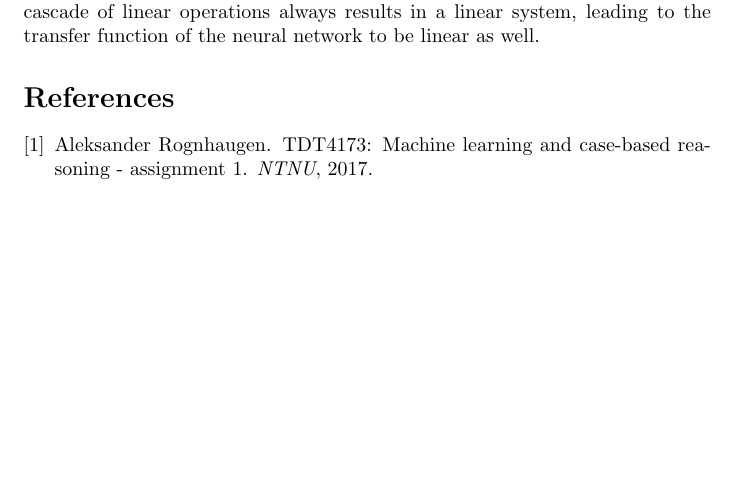
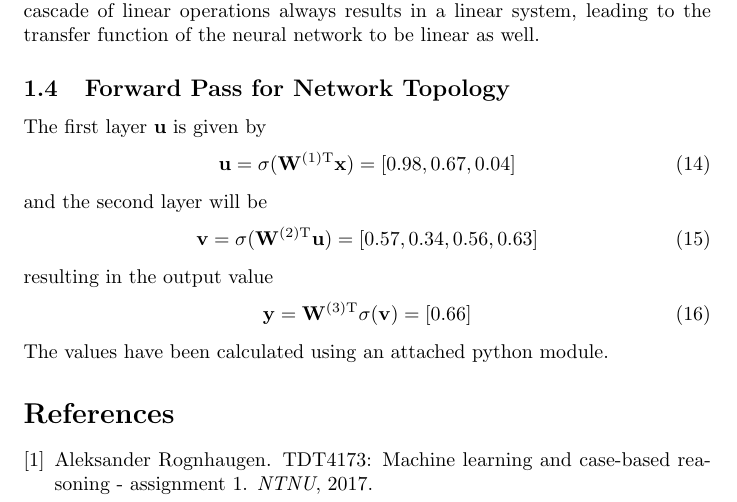
Before and after one commit to kulia/generative-adversarial-networks, a LaTeX paper (report_src/main.tex, which reads report_src/chapters/01Theory.tex, report_src/variables/x_1.tex, report_src/variables/x_2.tex): part of page 3 of 3, cut so that both start at the same text, the shorter picture padded with empty space. Compiled offline with pdfLaTeX.

Commit message:
Answers to Q1d

```diff
--- a/report_src/chapters/01Theory.tex
+++ b/report_src/chapters/01Theory.tex
@@ -105,4 +105,25 @@ where $C_1^2 x_j^2$ and $- \big(C_1x_jy_j+C_1C_2x_j)$ are constant with respect
 	\frac{\partial E}{\partial w_j} = K_1 w_j + K_2
 \end{equation}
 Aforementioned implies that any transition through any node will be linear. A cascade of linear operations always results in a linear system, leading to the transfer function of the neural network to be linear as well.
+
+%----------------------------
+%		Task 1.3
+%----------------------------
+\subsection{Forward Pass for Network Topology}
+
+The first layer $\mbf{u}$ is given by
+\begin{equation}
+	\mbf{u} = \sigma(\mbf{W}^{(1)\rm T} \mbf{x}) = \vari{x_1}
+\end{equation}
+and the second layer will be
+\begin{equation}
+	\mbf{v} = \sigma( \mbf{W}^{(2)\rm T} \mbf{u}) =\vari{x_2}
+\end{equation}
+resulting in the output value
+\begin{equation}
+	\mbf{y}=\mbf{W}^{(3)\rm T}\sigma(\mbf{v}) = \vari{x_3}
+\end{equation}
+The values have been calculated using an attached python module.
+
+
 \end{document}
--- /dev/null
+++ b/report_src/variables/x_1.tex
@@ -0,0 +1 @@
+[ 0.98, 0.67, 0.04]
--- /dev/null
+++ b/report_src/variables/x_2.tex
@@ -0,0 +1 @@
+[ 0.57, 0.34, 0.56, 0.63]
--- /dev/null
+++ b/report_src/variables/x_3.tex
@@ -0,0 +1 @@
+[ 0.66]
```
Also changed, not shown: 2 other files.
